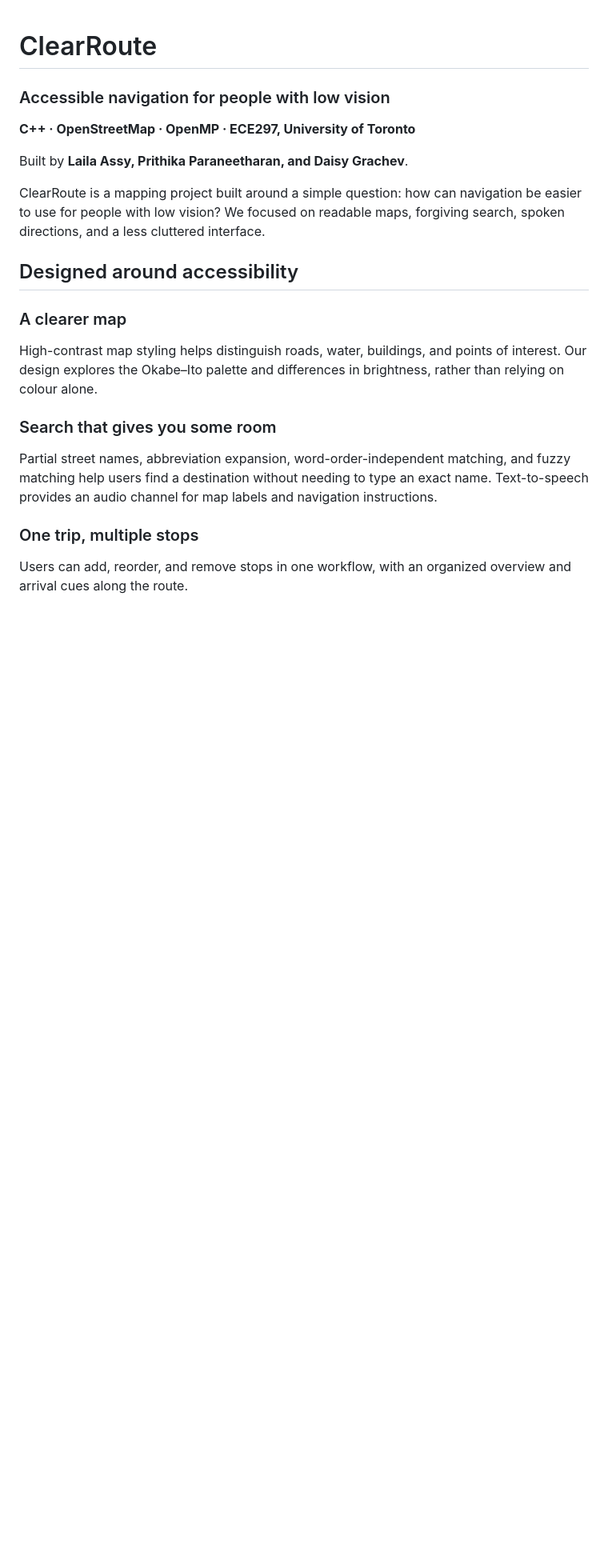
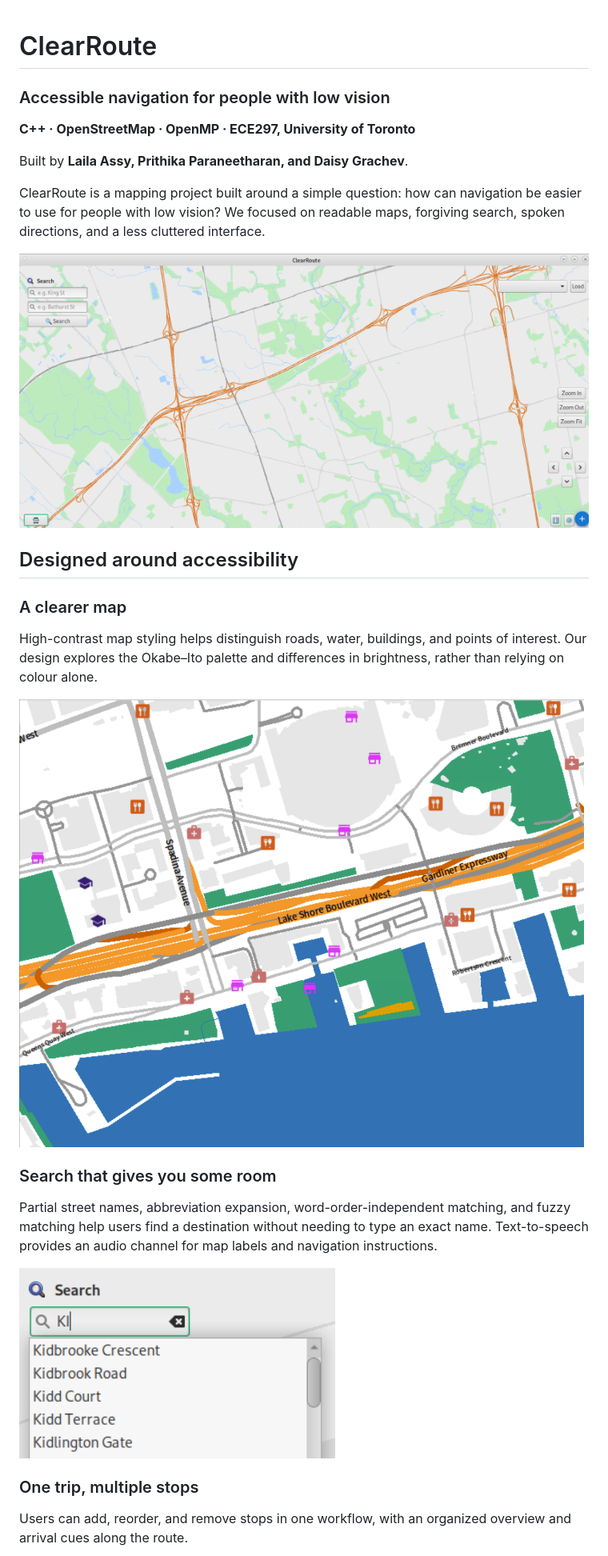
Before and after one commit to lailaassy/ClearRoute, a Markdown page: README.md, the part around one of its changes. Shown at 80% size. Rendered like a GitHub page; pictures changed too: clearroute-interface.png (added), high-contrast-map.png (added), search-autocomplete.png (added); blank space fills up the shorter version.

Commit message:
Add ClearRoute screenshots from final presentation

```diff
--- a/README.md
+++ b/README.md
@@ -7,16 +7,19 @@ Built by **Laila Assy, Prithika Paraneetharan, and Daisy Grachev**.
 
 ClearRoute is a mapping project built around a simple question: how can navigation be easier to use for people with low vision? We focused on readable maps, forgiving search, spoken directions, and a less cluttered interface.
 
+![ClearRoute map with floating search controls and navigation buttons](clearroute-interface.png)
 
 ## Designed around accessibility
 
 ### A clearer map
 High-contrast map styling helps distinguish roads, water, buildings, and points of interest. Our design explores the Okabe–Ito palette and differences in brightness, rather than relying on colour alone.
 
+![High-contrast map showing roads, buildings, water, and points of interest](high-contrast-map.png)
 
 ### Search that gives you some room
 Partial street names, abbreviation expansion, word-order-independent matching, and fuzzy matching help users find a destination without needing to type an exact name. Text-to-speech provides an audio channel for map labels and navigation instructions.
 
+![Search suggestions for a partially entered street name](search-autocomplete.png)
 
 ### One trip, multiple stops
 Users can add, reorder, and remove stops in one workflow, with an organized overview and arrival cues along the route.
```
Also changed, not shown: other parts of README.md (+1 -0 lines), multiple-stops.png (added).
